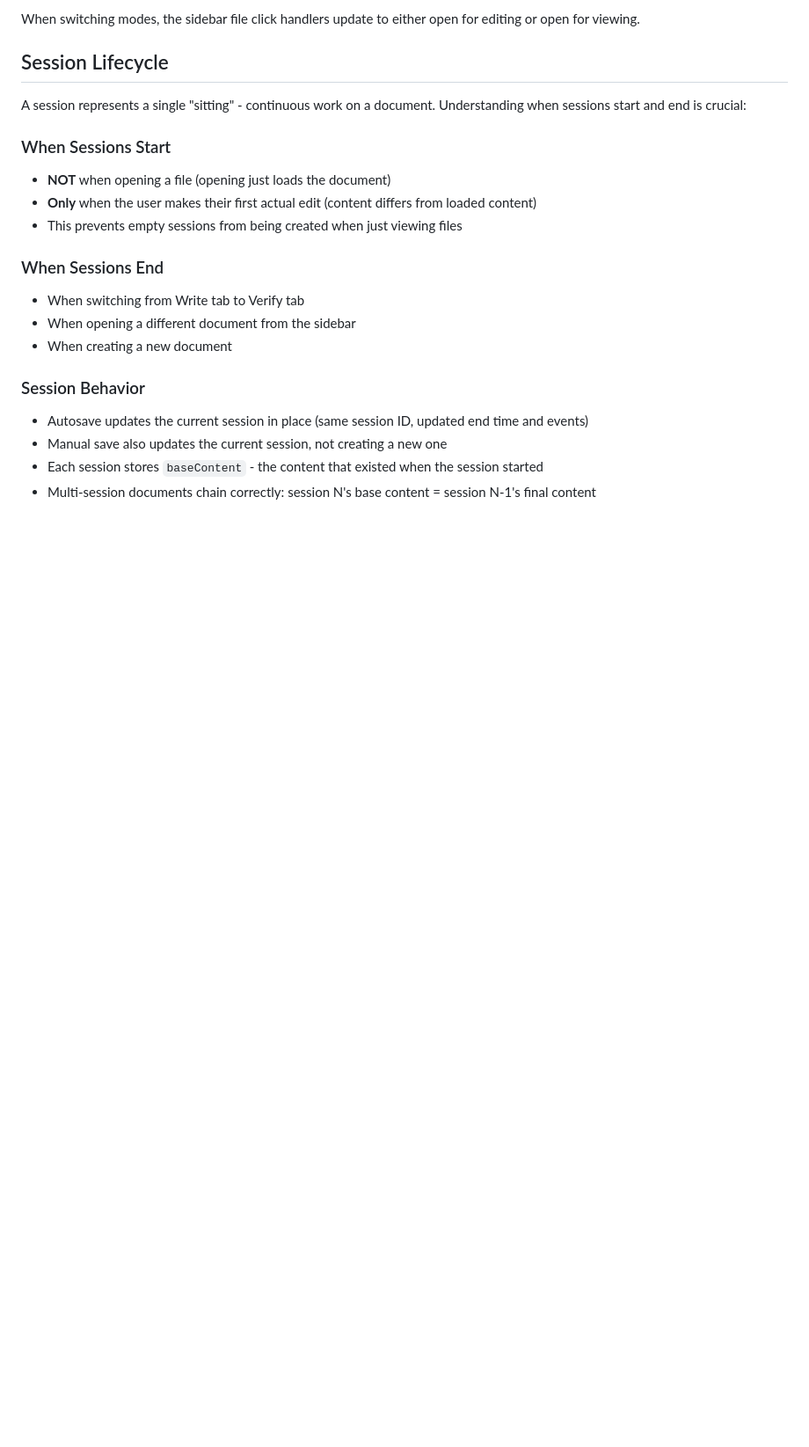
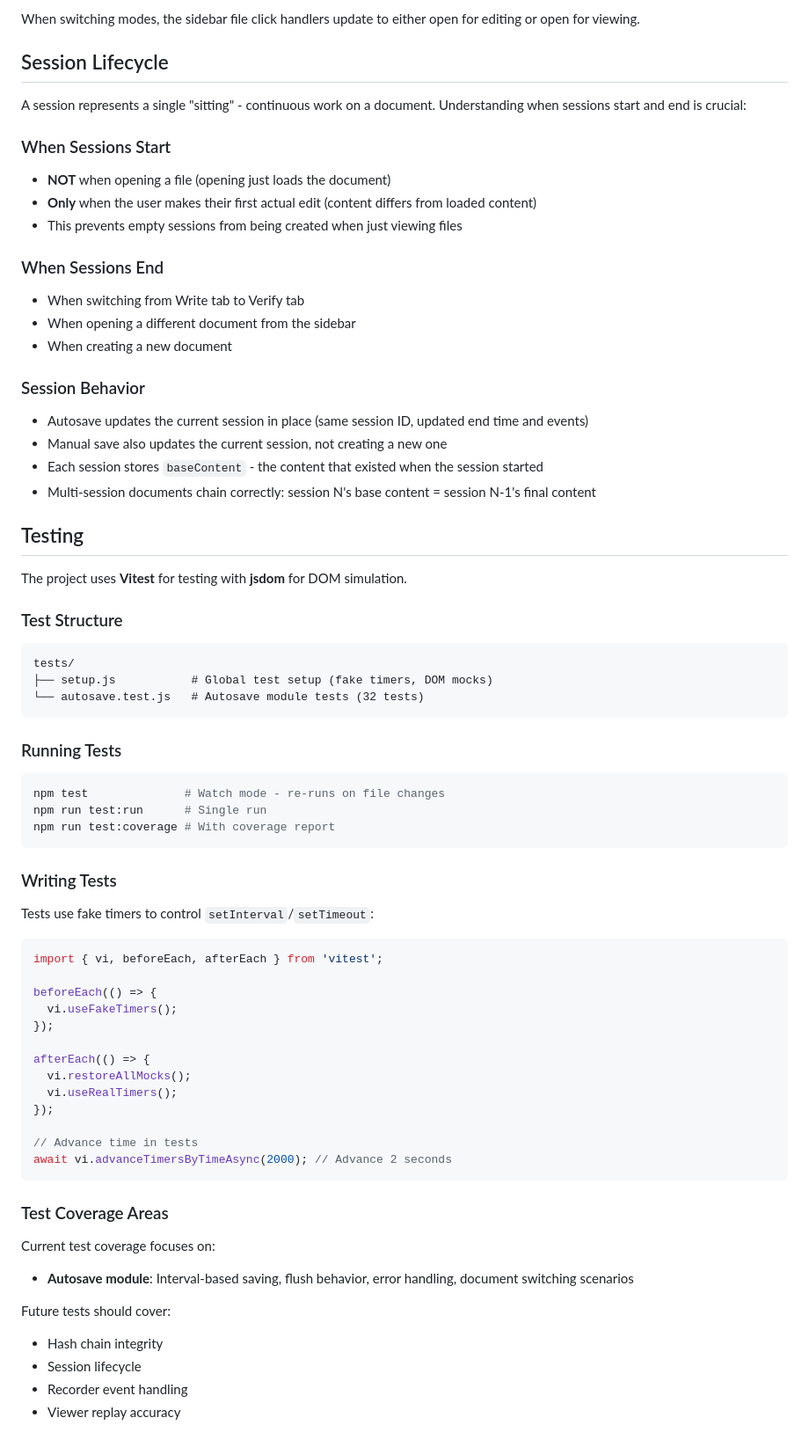
Before and after one commit to Vidhate/provenance, a Markdown page: CLAUDE.md, the part around one of its changes. Shown at 88% size. Drawn GitHub-style; blank space fills up the shorter version.

````diff
--- a/CLAUDE.md
+++ b/CLAUDE.md
@@ -416,3 +440,54 @@ A session represents a single "sitting" - continuous work on a document. Underst
 - Manual save also updates the current session, not creating a new one
 - Each session stores `baseContent` - the content that existed when the session started
 - Multi-session documents chain correctly: session N's base content = session N-1's final content
+
+## Testing
+
+The project uses **Vitest** for testing with **jsdom** for DOM simulation.
+
+### Test Structure
+
+```
+tests/
+├── setup.js           # Global test setup (fake timers, DOM mocks)
+└── autosave.test.js   # Autosave module tests (32 tests)
+```
+
+### Running Tests
+
+```bash
+npm test              # Watch mode - re-runs on file changes
+npm run test:run      # Single run
+npm run test:coverage # With coverage report
+```
+
+### Writing Tests
+
+Tests use fake timers to control `setInterval`/`setTimeout`:
+
+```javascript
+import { vi, beforeEach, afterEach } from 'vitest';
+
+beforeEach(() => {
+  vi.useFakeTimers();
+});
+
+afterEach(() => {
+  vi.restoreAllMocks();
+  vi.useRealTimers();
+});
+
+// Advance time in tests
+await vi.advanceTimersByTimeAsync(2000); // Advance 2 seconds
+```
+
+### Test Coverage Areas
+
+Current test coverage focuses on:
+- **Autosave module**: Interval-based saving, flush behavior, error handling, document switching scenarios
+
+Future tests should cover:
+- Hash chain integrity
+- Session lifecycle
+- Recorder event handling
+- Viewer replay accuracy
````
Also changed, not shown: other parts of CLAUDE.md (+31 -7 lines).
